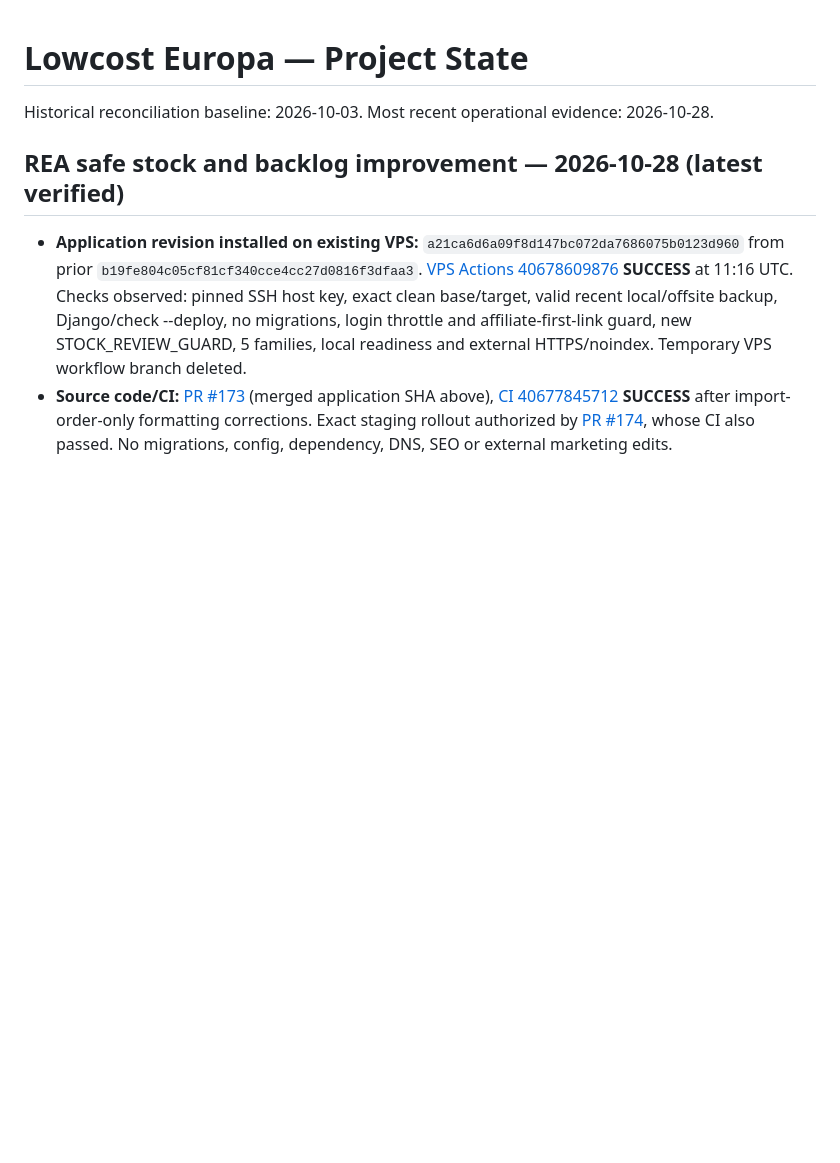
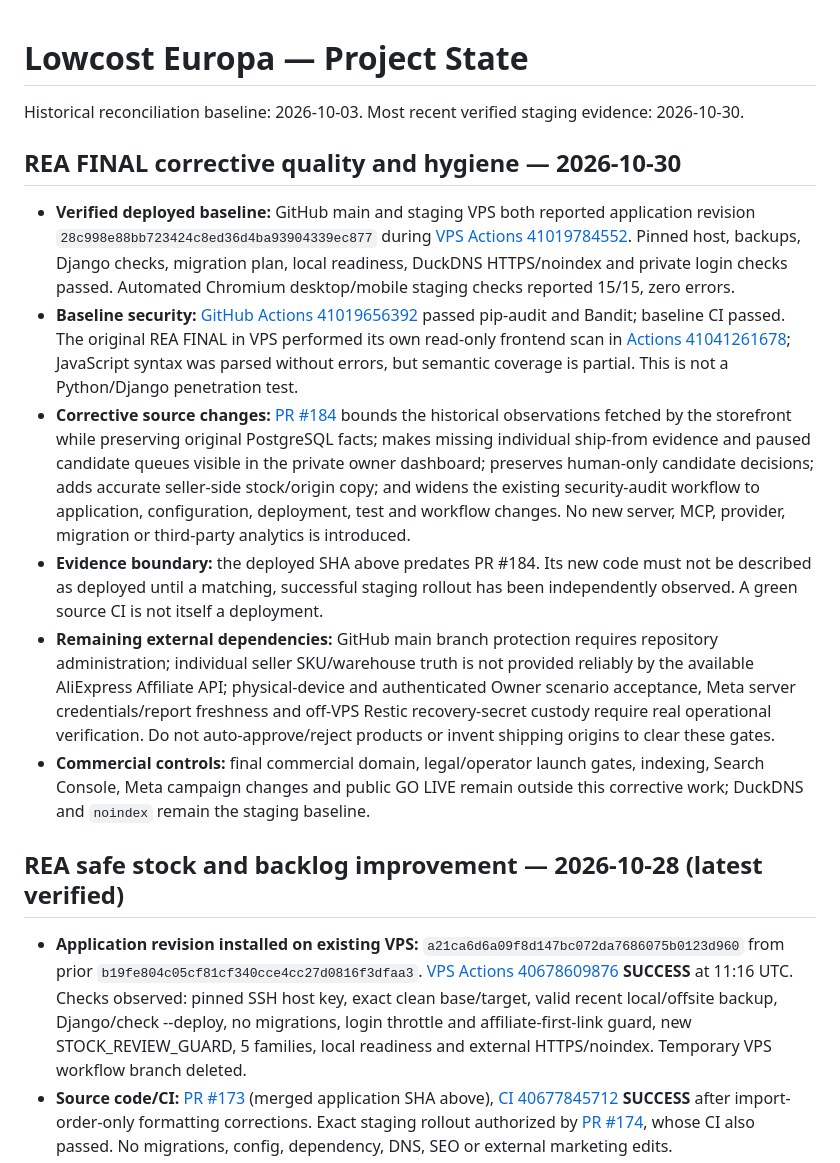
Before and after one commit to martaxi-boss/lowcost-europa, a Markdown page: PROJECT_STATE.md, the part around the change. Rendered like a GitHub page; blank space fills up the shorter version.

Commit message:
docs: reconcile 30 Oct staging evidence and outstanding external gates

```diff
--- a/PROJECT_STATE.md
+++ b/PROJECT_STATE.md
@@ -1,6 +1,15 @@
 # Lowcost Europa — Project State
 
-Historical reconciliation baseline: 2026-10-03. Most recent operational evidence: 2026-10-28.
+Historical reconciliation baseline: 2026-10-03. Most recent verified staging evidence: 2026-10-30.
+
+## REA FINAL corrective quality and hygiene — 2026-10-30
+
+- **Verified deployed baseline:** GitHub main and staging VPS both reported application revision `28c998e88bb723424c8ed36d4ba93904339ec877` during [VPS Actions 41019784552](https://github.com/martaxi-boss/VPS/actions/runs/41019784552). Pinned host, backups, Django checks, migration plan, local readiness, DuckDNS HTTPS/noindex and private login checks passed. Automated Chromium desktop/mobile staging checks reported 15/15, zero errors.
+- **Baseline security:** [GitHub Actions 41019656392](https://github.com/martaxi-boss/lowcost-europa/actions/runs/41019656392) passed pip-audit and Bandit; baseline CI passed. The original REA FINAL in VPS performed its own read-only frontend scan in [Actions 41041261678](https://github.com/martaxi-boss/VPS/actions/runs/41041261678); JavaScript syntax was parsed without errors, but semantic coverage is partial. This is not a Python/Django penetration test.
+- **Corrective source changes:** [PR #184](https://github.com/martaxi-boss/lowcost-europa/pull/184) bounds the historical observations fetched by the storefront while preserving original PostgreSQL facts; makes missing individual ship-from evidence and paused candidate queues visible in the private owner dashboard; preserves human-only candidate decisions; adds accurate seller-side stock/origin copy; and widens the existing security-audit workflow to application, configuration, deployment, test and workflow changes. No new server, MCP, provider, migration or third-party analytics is introduced.
+- **Evidence boundary:** the deployed SHA above predates PR #184. Its new code must not be described as deployed until a matching, successful staging rollout has been independently observed. A green source CI is not itself a deployment.
+- **Remaining external dependencies:** GitHub main branch protection requires repository administration; individual seller SKU/warehouse truth is not provided reliably by the available AliExpress Affiliate API; physical-device and authenticated Owner scenario acceptance, Meta server credentials/report freshness and off-VPS Restic recovery-secret custody require real operational verification. Do not auto-approve/reject products or invent shipping origins to clear these gates.
+- **Commercial controls:** final commercial domain, legal/operator launch gates, indexing, Search Console, Meta campaign changes and public GO LIVE remain outside this corrective work; DuckDNS and `noindex` remain the staging baseline.
 
 ## REA safe stock and backlog improvement — 2026-10-28 (latest verified)
 
```
